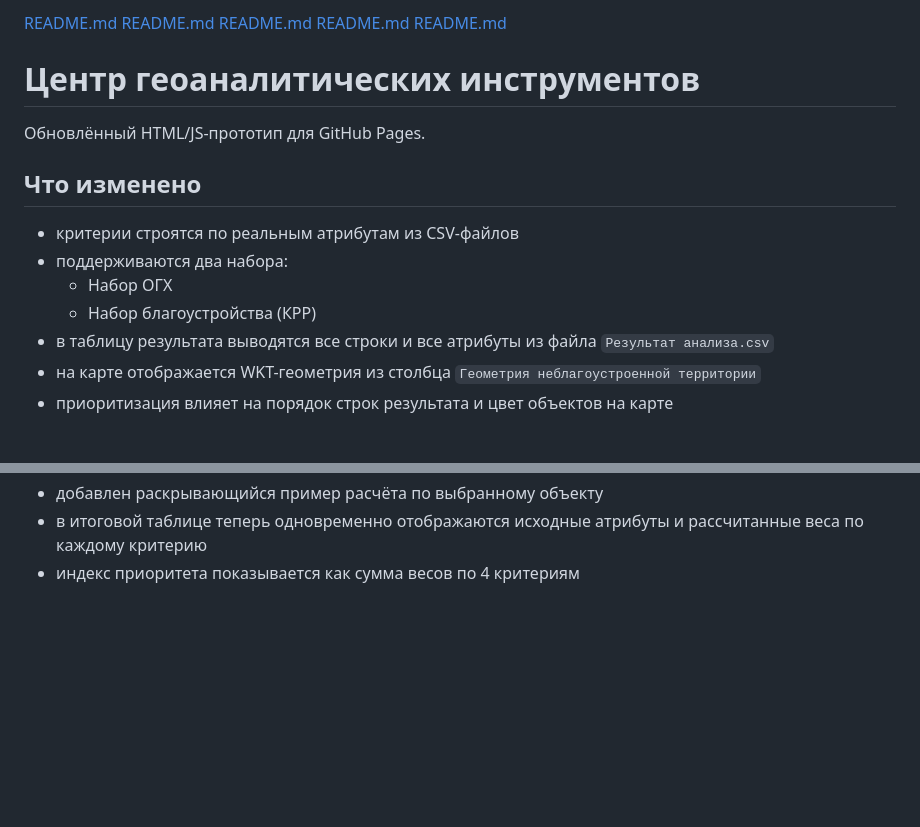
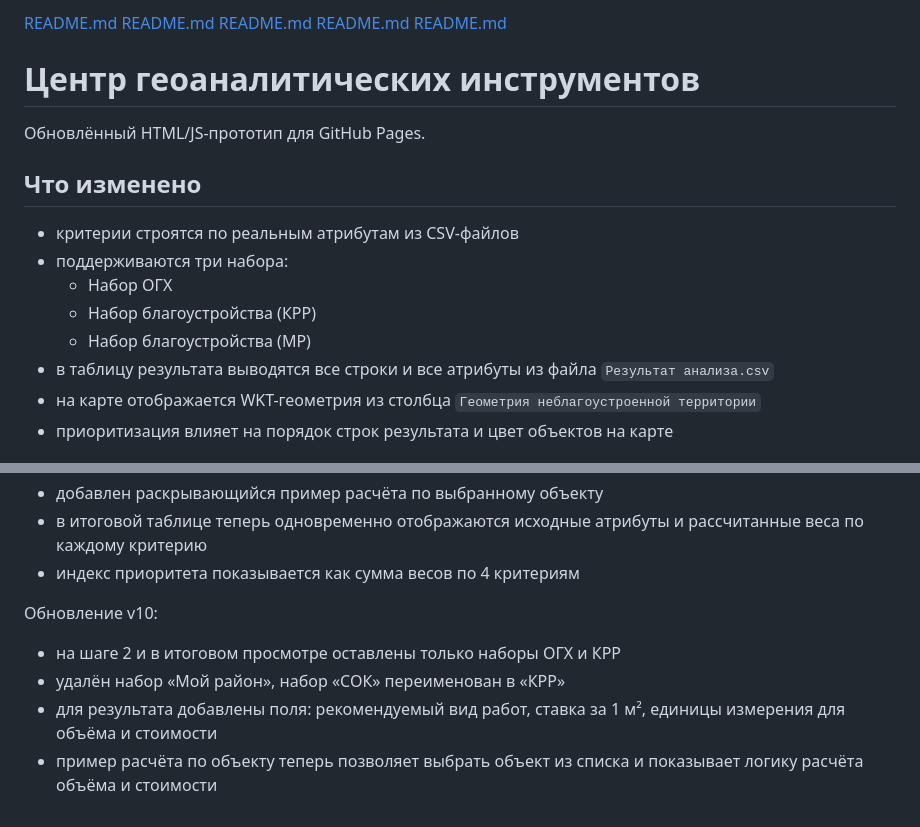
Before and after one commit to ilyashn2001-code/ODX, a Markdown page: README.md, 2 parts joined by grey strips. Rendered like a GitHub page; blank space fills up the shorter version.

```diff
--- a/README.md
+++ b/README.md
@@ -9,9 +9,10 @@
 
 ## Что изменено
 - критерии строятся по реальным атрибутам из CSV-файлов
-- поддерживаются два набора:
+- поддерживаются три набора:
   - Набор ОГХ
   - Набор благоустройства (КРР)
+  - Набор благоустройства (МР)
 - в таблицу результата выводятся все строки и все атрибуты из файла `Результат анализа.csv`
 - на карте отображается WKT-геометрия из столбца `Геометрия неблагоустроенной территории`
 - приоритизация влияет на порядок строк результата и цвет объектов на карте
@@ -58,3 +59,10 @@
 - добавлен раскрывающийся пример расчёта по выбранному объекту
 - в итоговой таблице теперь одновременно отображаются исходные атрибуты и рассчитанные веса по каждому критерию
 - индекс приоритета показывается как сумма весов по 4 критериям
+
+
+Обновление v10:
+- на шаге 2 и в итоговом просмотре оставлены только наборы ОГХ и КРР
+- удалён набор «Мой район», набор «СОК» переименован в «КРР»
+- для результата добавлены поля: рекомендуемый вид работ, ставка за 1 м², единицы измерения для объёма и стоимости
+- пример расчёта по объекту теперь позволяет выбрать объект из списка и показывает логику расчёта объёма и стоимости
```
Also changed, not shown: other parts of README.md (+1 -1 lines).
